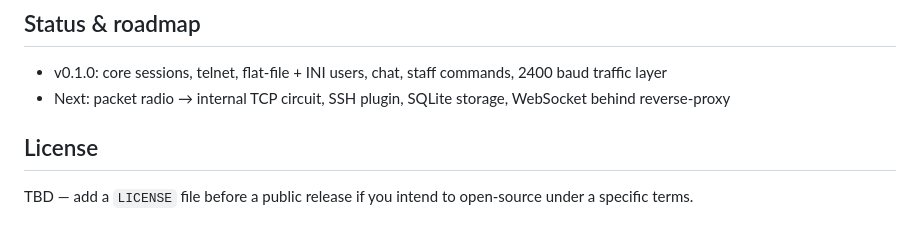
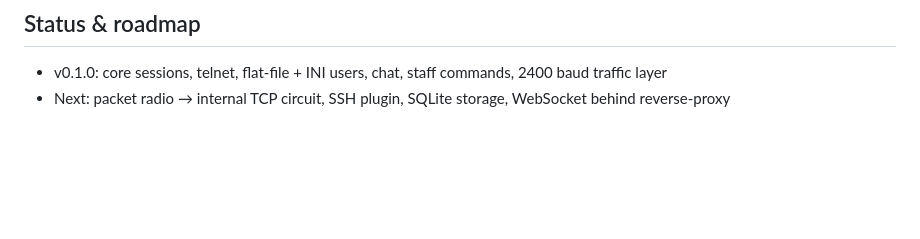
Before and after one commit to ngteq/hyBBX, a Markdown page: README.md, the part around the change. GitHub-like rendering; blank space fills up the shorter version.

```diff
--- a/README.md
+++ b/README.md
@@ -174,7 +174,3 @@ hyBBX/
 
 - v0.1.0: core sessions, telnet, flat-file + INI users, chat, staff commands, 2400 baud traffic layer
 - Next: packet radio → internal TCP circuit, SSH plugin, SQLite storage, WebSocket behind reverse-proxy
-
-## License
-
-TBD — add a `LICENSE` file before a public release if you intend to open-source under a specific terms.
```
